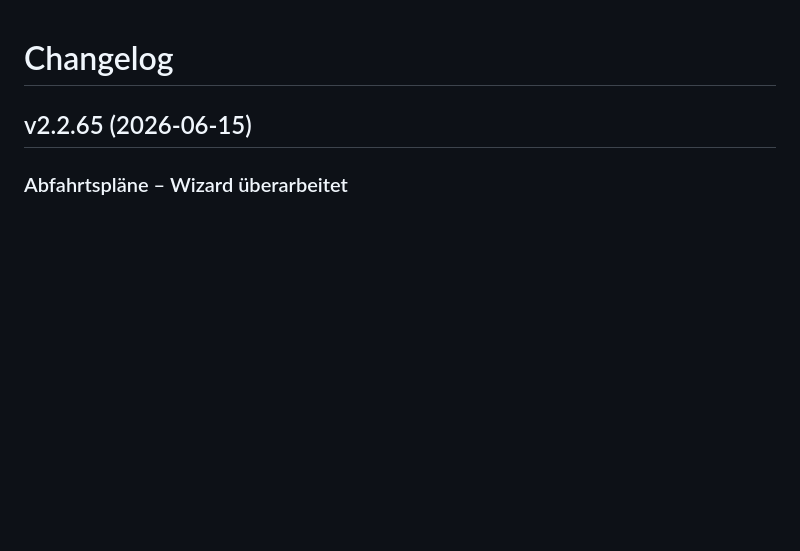
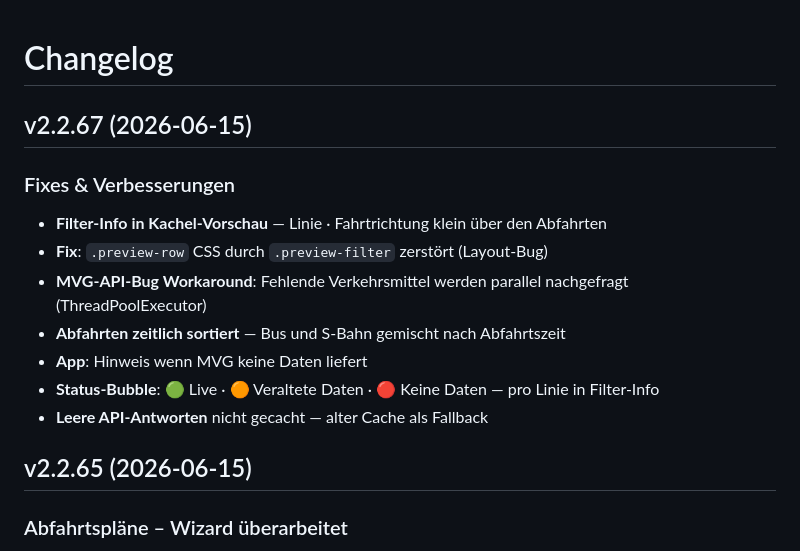
Before and after one commit to Melle79/mvg-abfahrten, a Markdown page: CHANGELOG.md, the part around the change. Drawn GitHub-style; blank space fills up the shorter version.

Commit message:
v2.2.67: CHANGELOG

```diff
--- a/CHANGELOG.md
+++ b/CHANGELOG.md
@@ -1,4 +1,15 @@
 # Changelog
+
+## v2.2.67 (2026-06-15)
+
+### Fixes & Verbesserungen
+- **Filter-Info in Kachel-Vorschau** — Linie · Fahrtrichtung klein über den Abfahrten
+- **Fix**: `.preview-row` CSS durch `.preview-filter` zerstört (Layout-Bug)
+- **MVG-API-Bug Workaround**: Fehlende Verkehrsmittel werden parallel nachgefragt (ThreadPoolExecutor)
+- **Abfahrten zeitlich sortiert** — Bus und S-Bahn gemischt nach Abfahrtszeit
+- **App**: Hinweis wenn MVG keine Daten liefert
+- **Status-Bubble**: 🟢 Live · 🟠 Veraltete Daten · 🔴 Keine Daten — pro Linie in Filter-Info
+- **Leere API-Antworten** nicht gecacht — alter Cache als Fallback
 
 ## v2.2.65 (2026-06-15)
 
```
